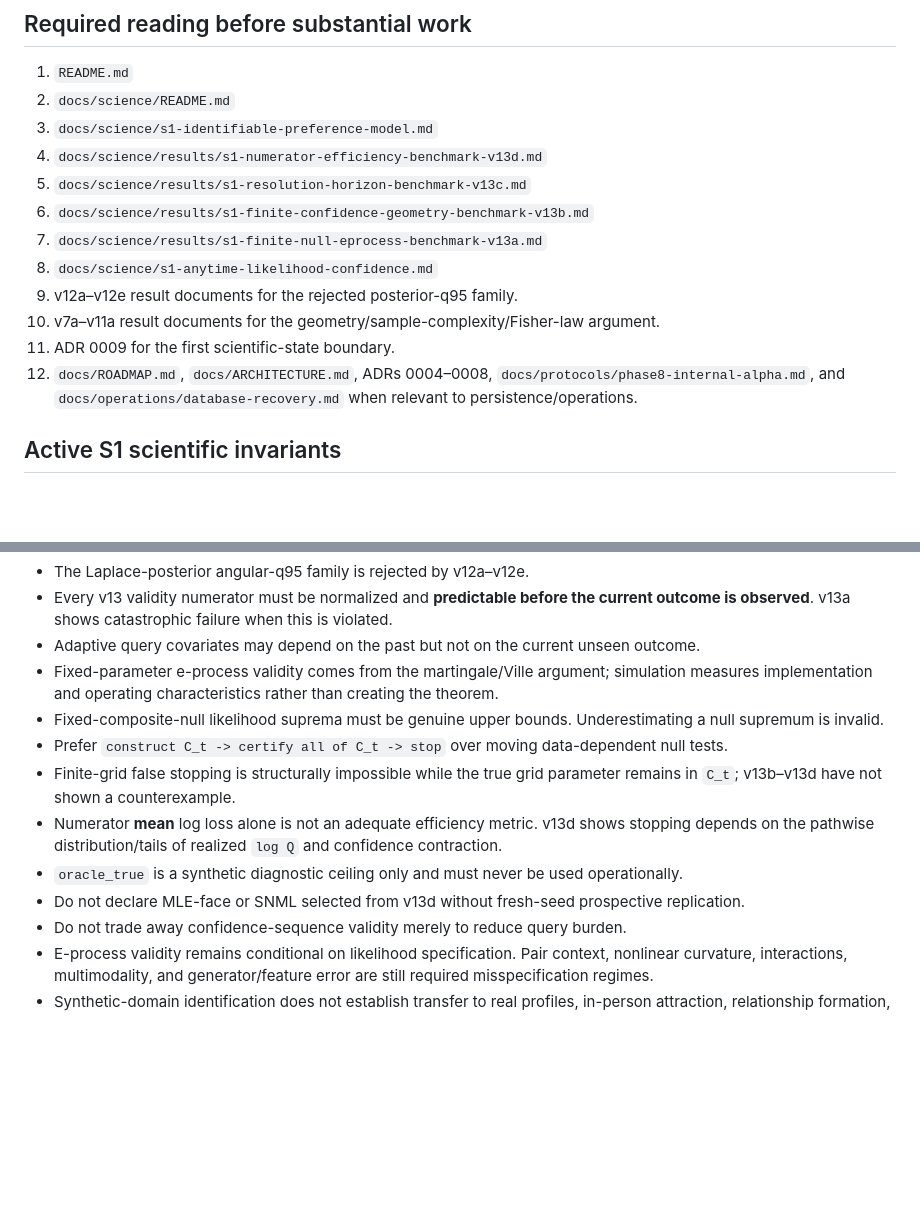
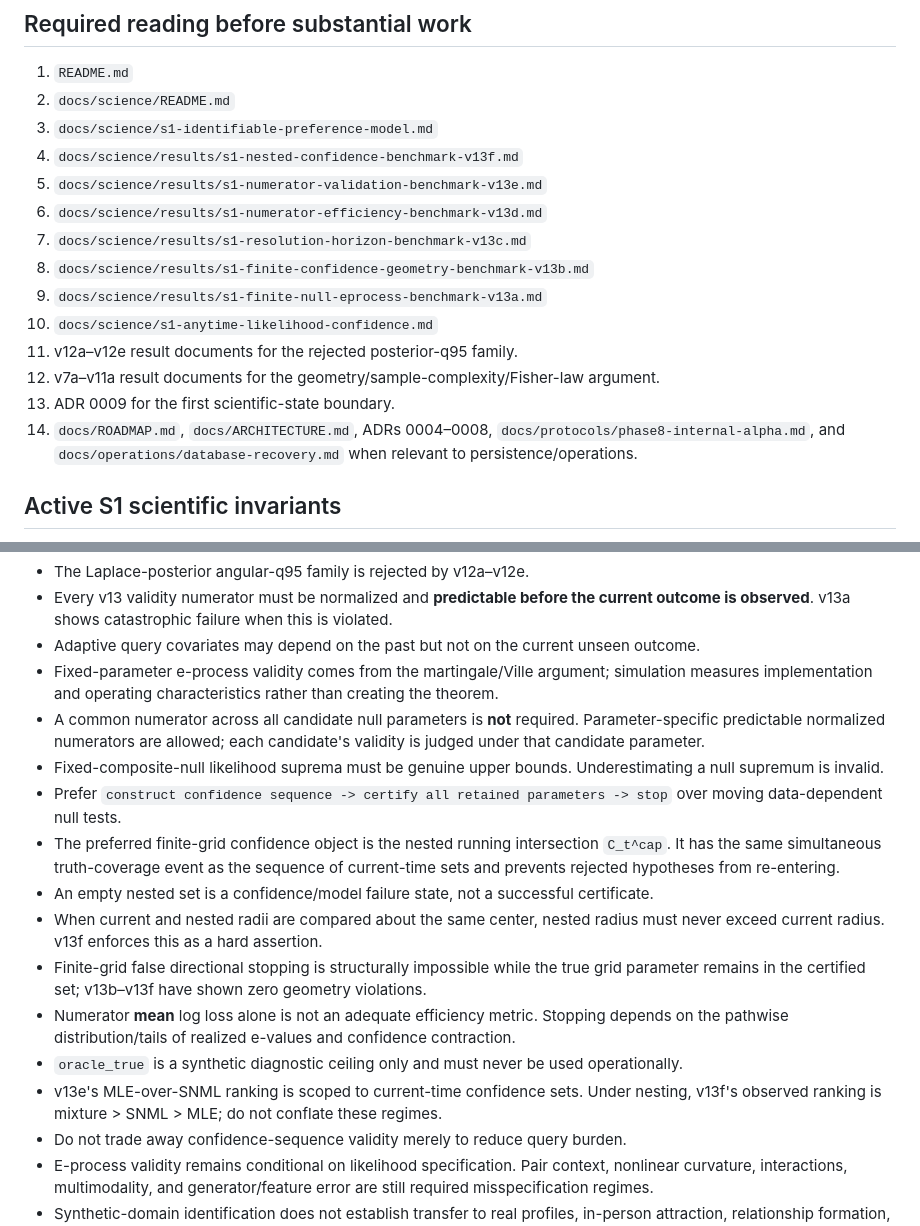
Before and after one commit to Kajin-0/mosaic, a Markdown page: AGENTS.md, 2 parts joined by grey strips. Drawn GitHub-style; blank space fills up the shorter version.

```diff
--- a/AGENTS.md
+++ b/AGENTS.md
@@ -53,15 +62,17 @@ The continuous problem remains unresolved: certify conservatively that the entir
 1. `README.md`
 2. `docs/science/README.md`
 3. `docs/science/s1-identifiable-preference-model.md`
-4. `docs/science/results/s1-numerator-efficiency-benchmark-v13d.md`
-5. `docs/science/results/s1-resolution-horizon-benchmark-v13c.md`
-6. `docs/science/results/s1-finite-confidence-geometry-benchmark-v13b.md`
-7. `docs/science/results/s1-finite-null-eprocess-benchmark-v13a.md`
-8. `docs/science/s1-anytime-likelihood-confidence.md`
-9. v12a–v12e result documents for the rejected posterior-q95 family.
-10. v7a–v11a result documents for the geometry/sample-complexity/Fisher-law argument.
-11. ADR 0009 for the first scientific-state boundary.
-12. `docs/ROADMAP.md`, `docs/ARCHITECTURE.md`, ADRs 0004–0008, `docs/protocols/phase8-internal-alpha.md`, and `docs/operations/database-recovery.md` when relevant to persistence/operations.
+4. `docs/science/results/s1-nested-confidence-benchmark-v13f.md`
+5. `docs/science/results/s1-numerator-validation-benchmark-v13e.md`
+6. `docs/science/results/s1-numerator-efficiency-benchmark-v13d.md`
+7. `docs/science/results/s1-resolution-horizon-benchmark-v13c.md`
+8. `docs/science/results/s1-finite-confidence-geometry-benchmark-v13b.md`
+9. `docs/science/results/s1-finite-null-eprocess-benchmark-v13a.md`
+10. `docs/science/s1-anytime-likelihood-confidence.md`
+11. v12a–v12e result documents for the rejected posterior-q95 family.
+12. v7a–v11a result documents for the geometry/sample-complexity/Fisher-law argument.
+13. ADR 0009 for the first scientific-state boundary.
+14. `docs/ROADMAP.md`, `docs/ARCHITECTURE.md`, ADRs 0004–0008, `docs/protocols/phase8-internal-alpha.md`, and `docs/operations/database-recovery.md` when relevant to persistence/operations.
 
 ## Active S1 scientific invariants
 
@@ -76,12 +87,16 @@ The continuous problem remains unresolved: certify conservatively that the entir
 - Every v13 validity numerator must be normalized and **predictable before the current outcome is observed**. v13a shows catastrophic failure when this is violated.
 - Adaptive query covariates may depend on the past but not on the current unseen outcome.
 - Fixed-parameter e-process validity comes from the martingale/Ville argument; simulation measures implementation and operating characteristics rather than creating the theorem.
+- A common numerator across all candidate null parameters is **not** required. Parameter-specific predictable normalized numerators are allowed; each candidate's validity is judged under that candidate parameter.
 - Fixed-composite-null likelihood suprema must be genuine upper bounds. Underestimating a null supremum is invalid.
-- Prefer `construct C_t -> certify all of C_t -> stop` over moving data-dependent null tests.
-- Finite-grid false stopping is structurally impossible while the true grid parameter remains in `C_t`; v13b–v13d have not shown a counterexample.
-- Numerator **mean** log loss alone is not an adequate efficiency metric. v13d shows stopping depends on the pathwise distribution/tails of realized `log Q` and confidence contraction.
+- Prefer `construct confidence sequence -> certify all retained parameters -> stop` over moving data-dependent null tests.
+- The preferred finite-grid confidence object is the nested running intersection `C_t^cap`. It has the same simultaneous truth-coverage event as the sequence of current-time sets and prevents rejected hypotheses from re-entering.
+- An empty nested set is a confidence/model failure state, not a successful certificate.
+- When current and nested radii are compared about the same center, nested radius must never exceed current radius. v13f enforces this as a hard assertion.
+- Finite-grid false directional stopping is structurally impossible while the true grid parameter remains in the certified set; v13b–v13f have shown zero geometry violations.
+- Numerator **mean** log loss alone is not an adequate efficiency metric. Stopping depends on the pathwise distribution/tails of realized e-values and confidence contraction.
 - `oracle_true` is a synthetic diagnostic ceiling only and must never be used operationally.
-- Do not declare MLE-face or SNML selected from v13d without fresh-seed prospective replication.
+- v13e's MLE-over-SNML ranking is scoped to current-time confidence sets. Under nesting, v13f's observed ranking is mixture > SNML > MLE; do not conflate these regimes.
 - Do not trade away confidence-sequence validity merely to reduce query burden.
 - E-process validity remains conditional on likelihood specification. Pair context, nonlinear curvature, interactions, multimodality, and generator/feature error are still required misspecification regimes.
 - Synthetic-domain identification does not establish transfer to real profiles, in-person attraction, relationship formation, compatibility, or long-term relationship quality.
```
Also changed, not shown: other parts of AGENTS.md (+25 -16 lines).
